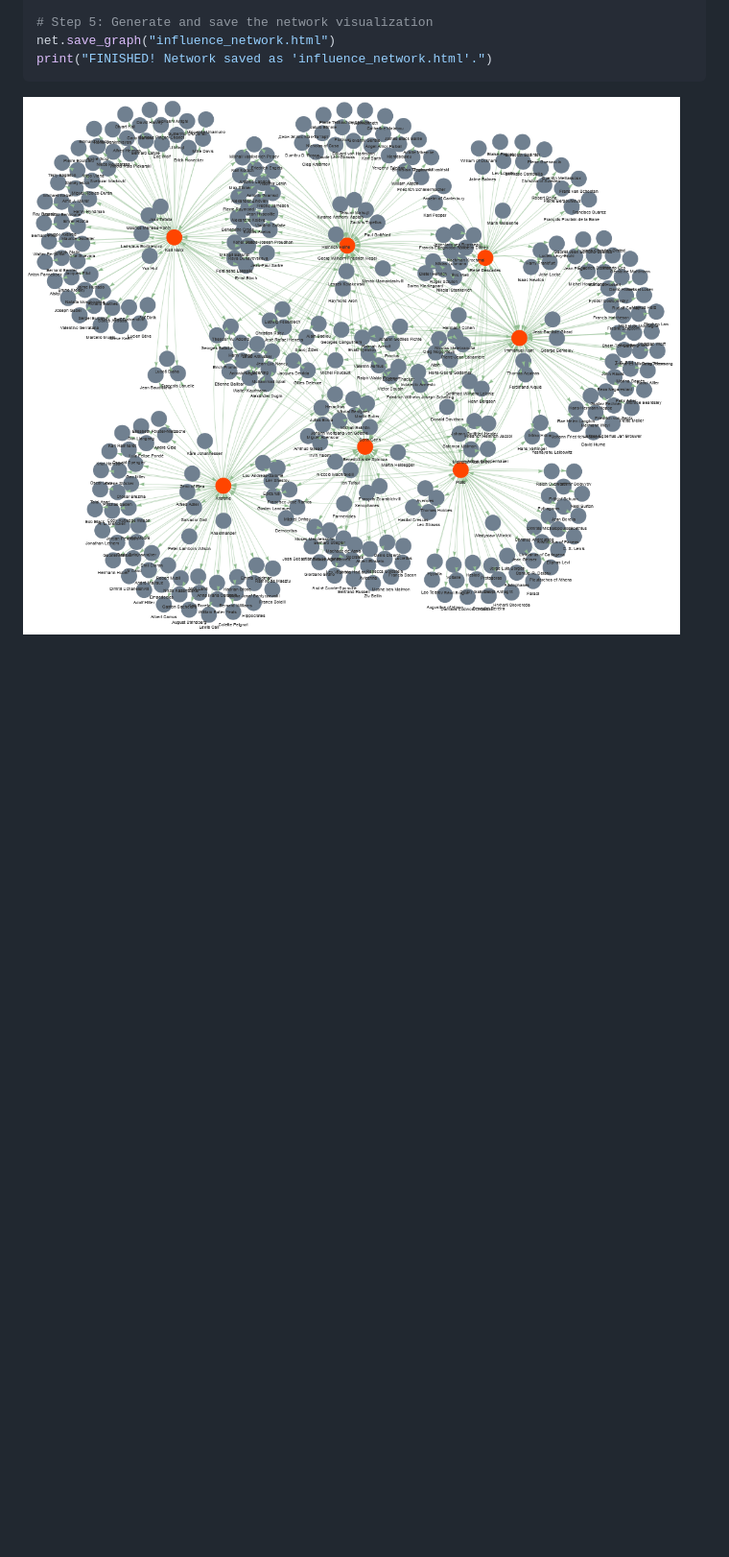
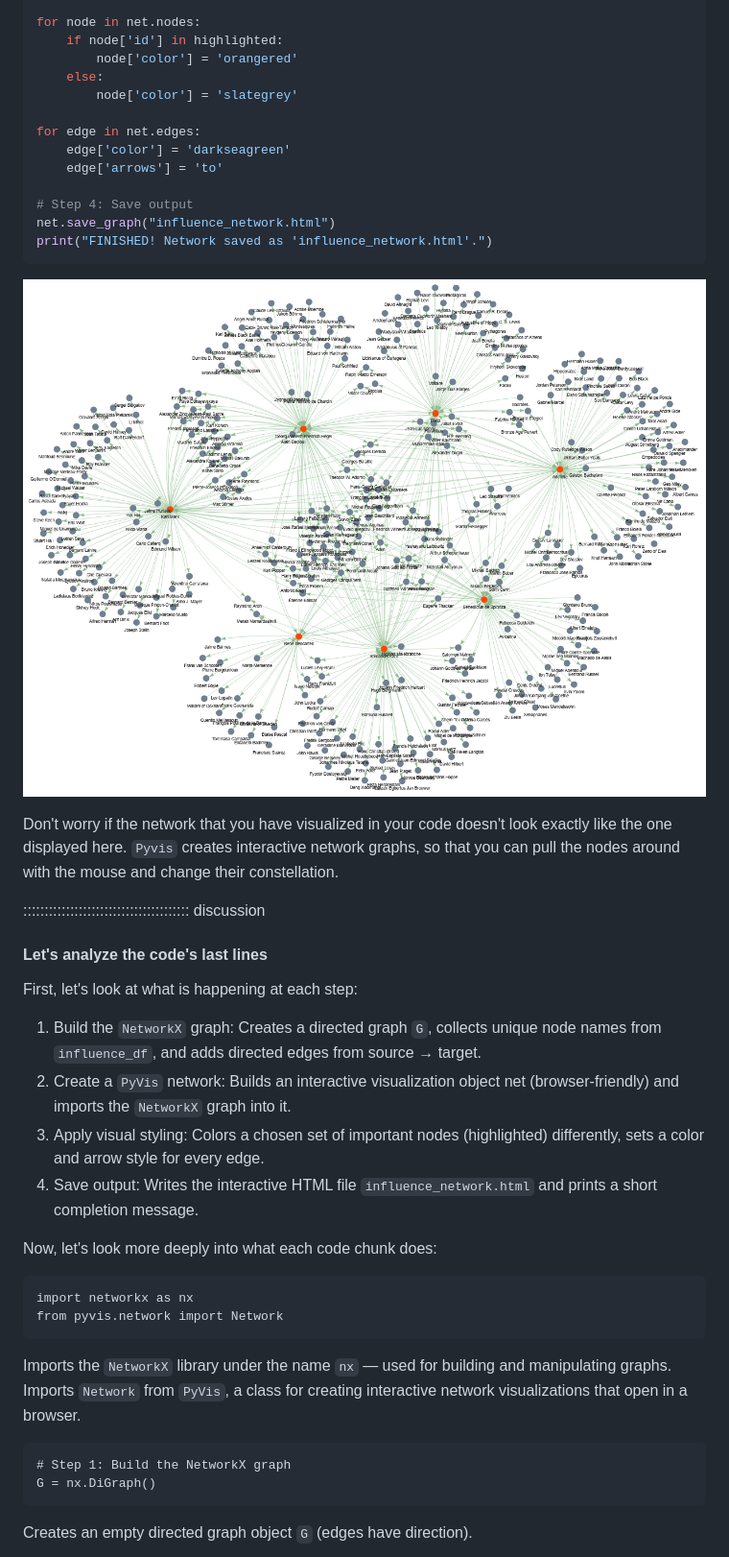
Before and after one commit to Goli-SF/python_101_humanities, a Markdown page: episodes/03_analyze_network_data.md, the part around one of its changes. Shown at 96% size. Drawn GitHub-style; pictures changed too: episodes/fig/output_19.png, episodes/fig/output_20.png (added); blank space fills up the shorter version.

Commit message:
progress in the network analysis lesson

````diff
--- a/episodes/03_analyze_network_data.md
+++ b/episodes/03_analyze_network_data.md
@@ -117,8 +159,52 @@ for _, row in influence_df.iterrows():
 
-# Step 5: Generate and save the network visualization
+for node in net.nodes:
+    if node['id'] in highlighted:
+        node['color'] = 'orangered'
+    else:
+        node['color'] = 'slategrey'
+
+for edge in net.edges:
+    edge['color'] = 'darkseagreen'
+    edge['arrows'] = 'to'
+
+# Step 4: Save output
 net.save_graph("influence_network.html")
 print("FINISHED! Network saved as 'influence_network.html'.")
 ```
 
-![](fig/output_19.png)
+![](fig/output_20.png)
 
+Don't worry if the network that you have visualized in your code doesn't look exactly like the one
+displayed here. `Pyvis` creates interactive network graphs, so that you can pull the nodes around
+with the mouse and change their constellation.
+
+::::::::::::::::::::::::::::::::::::::: discussion
+#### Let's analyze the code's last lines
+
+First, let's look at what is happening at each step:
+
+1. Build the `NetworkX` graph: Creates a directed graph `G`, collects unique node names from
+`influence_df`, and adds directed edges from source → target.
+2. Create a `PyVis` network: Builds an interactive visualization object net (browser-friendly)
+and imports the `NetworkX` graph into it.
+3. Apply visual styling: Colors a chosen set of important nodes (highlighted) differently,
+sets a color and arrow style for every edge.
+4. Save output: Writes the interactive HTML file `influence_network.html` and prints a short
+completion message.
+
+Now, let's look more deeply into what each code chunk does:
+
+```
+import networkx as nx
+from pyvis.network import Network
+```
+Imports the `NetworkX` library under the name `nx` — used for building and manipulating graphs.
+Imports `Network` from `PyVis`, a class for creating interactive network visualizations that open
+in a browser.
+
+```
+# Step 1: Build the NetworkX graph
+G = nx.DiGraph()
+```
+Creates an empty directed graph object `G` (edges have direction).
+
````
Also changed, not shown: other parts of episodes/03_analyze_network_data.md (+146 -15 lines).
